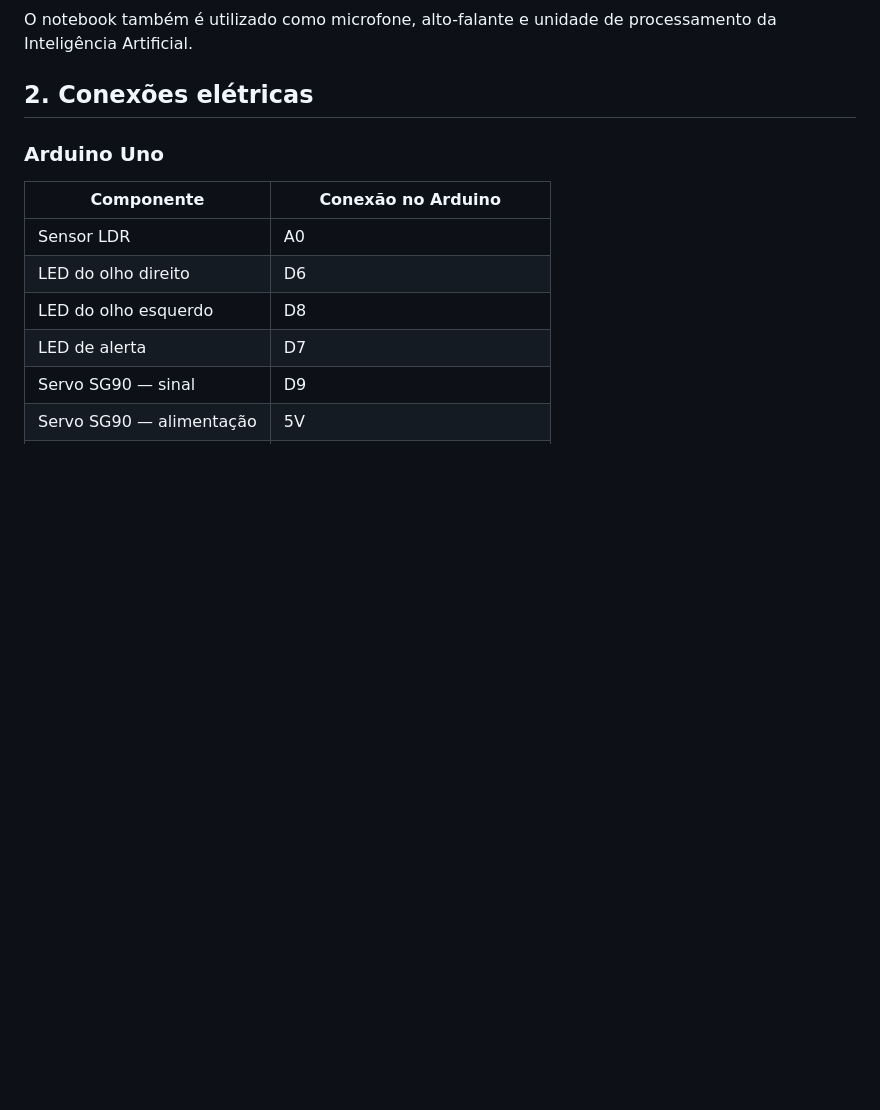
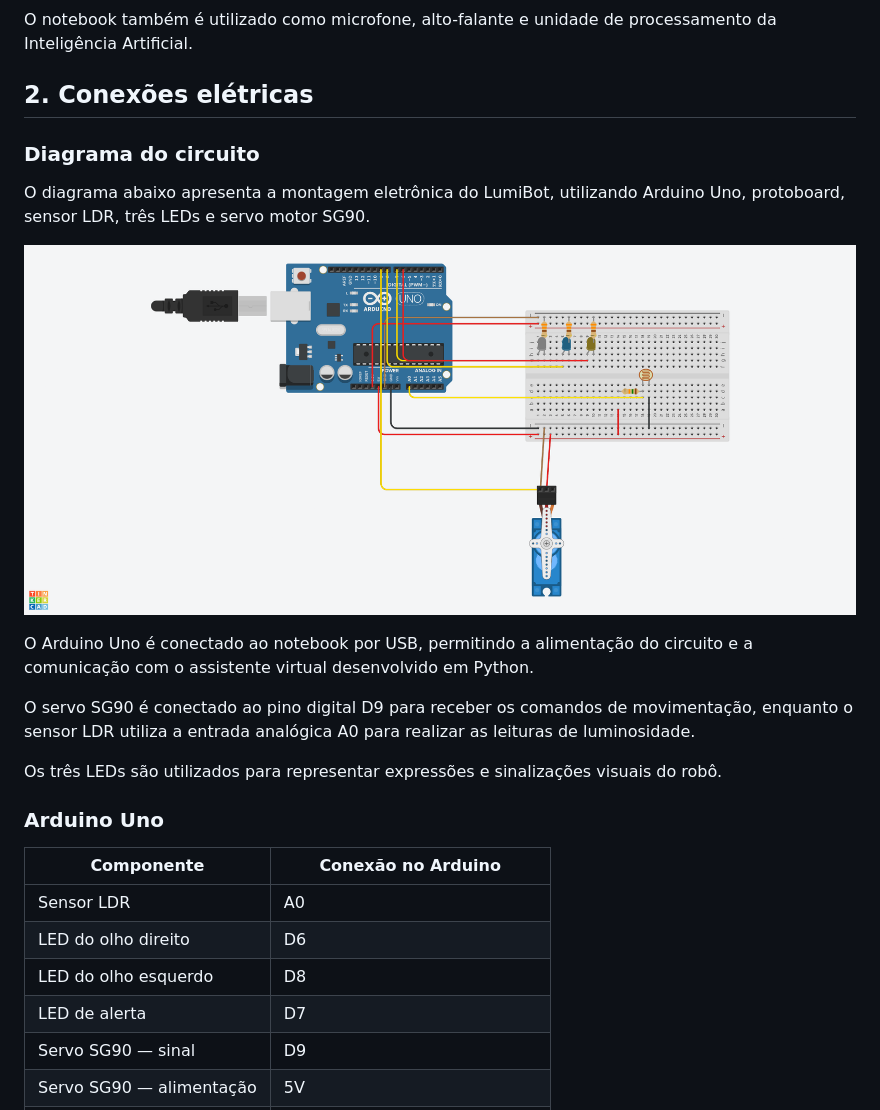
Before and after one commit to CaduValezzi/LumiBot-CitizenTech, a Markdown page: README.md, the part around the change. GitHub-like rendering; pictures changed too: imagens/LumiBot-CitizenTech.png (added); blank space fills up the shorter version.

```diff
--- a/README.md
+++ b/README.md
@@ -36,6 +36,18 @@ O LumiBot utiliza os seguintes componentes:
 O notebook também é utilizado como microfone, alto-falante e unidade de processamento da Inteligência Artificial.
 
 ## 2. Conexões elétricas
+
+### Diagrama do circuito
+
+O diagrama abaixo apresenta a montagem eletrônica do LumiBot, utilizando Arduino Uno, protoboard, sensor LDR, três LEDs e servo motor SG90.
+
+![Diagrama de montagem eletrônica do LumiBot](imagens/LumiBot-CitizenTech.png)
+
+O Arduino Uno é conectado ao notebook por USB, permitindo a alimentação do circuito e a comunicação com o assistente virtual desenvolvido em Python.
+
+O servo SG90 é conectado ao pino digital D9 para receber os comandos de movimentação, enquanto o sensor LDR utiliza a entrada analógica A0 para realizar as leituras de luminosidade.
+
+Os três LEDs são utilizados para representar expressões e sinalizações visuais do robô.
 
 ### Arduino Uno
 
```
